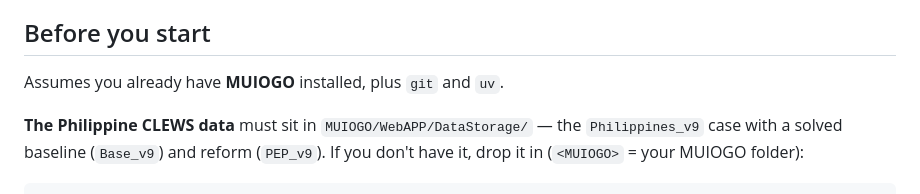
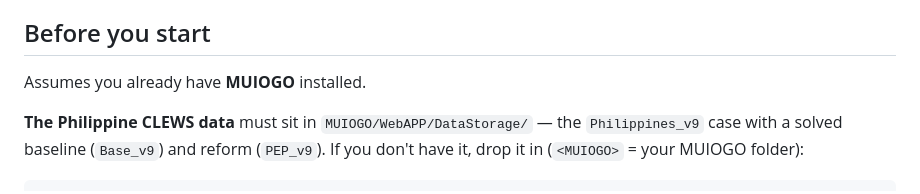
Before and after one commit to marcelolafleur/ogclews-link, a Markdown page: README.md, the part around the change. GitHub-like rendering.

Commit message:
docs(README): drop the git/uv mention -- MUIOGO already provides them

```diff
--- a/README.md
+++ b/README.md
@@ -9,7 +9,7 @@ The link is its own environment and imports no OG-Core: to solve, it drives the
 environment as a subprocess, so the link, MUIOGO, and each OG model stay independently installed.
 
 ## Before you start
-Assumes you already have **MUIOGO** installed, plus `git` and `uv`.
+Assumes you already have **MUIOGO** installed.
 
 **The Philippine CLEWS data** must sit in `MUIOGO/WebAPP/DataStorage/` — the `Philippines_v9` case with a
 solved baseline (`Base_v9`) and reform (`PEP_v9`). If you don't have it, drop it in (`<MUIOGO>` = your
```
